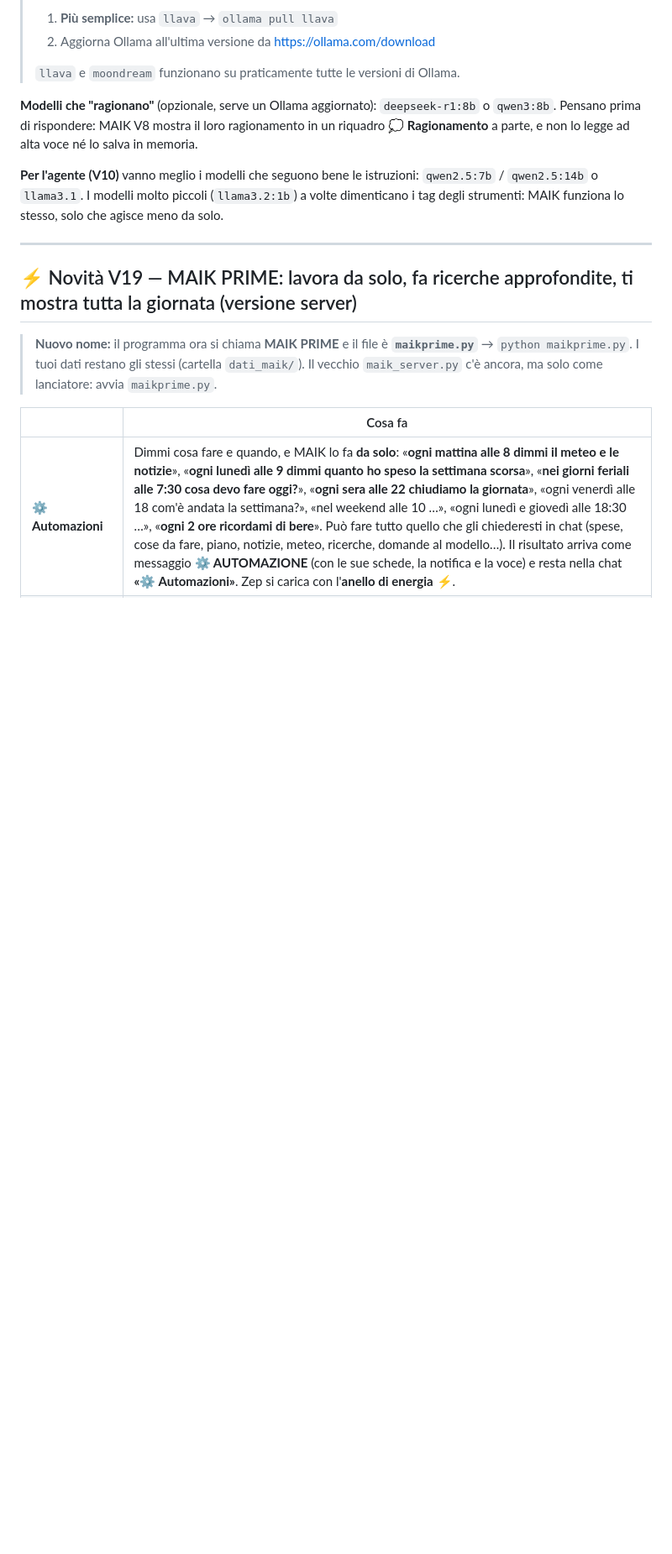
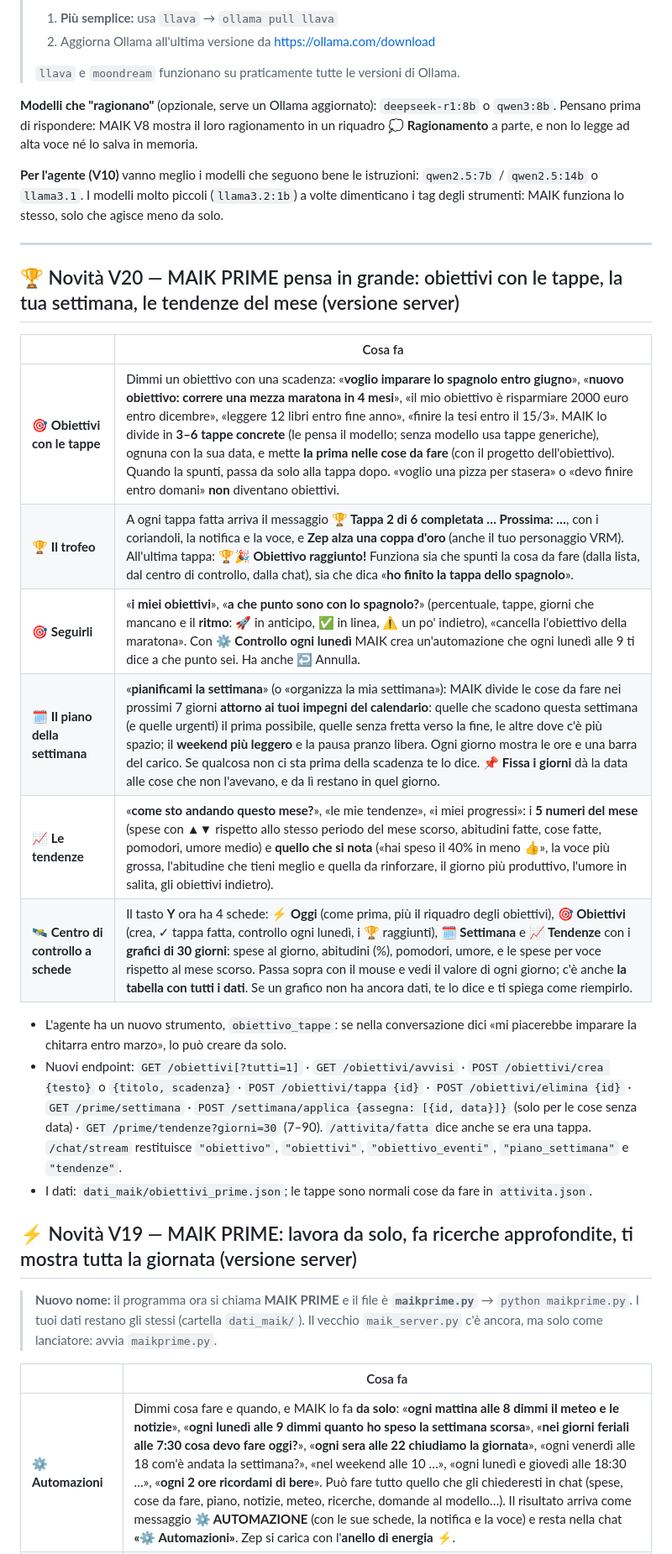
Before and after one commit to maikbarre2401-svg/maik, a Markdown page: README.md, the part around one of its changes. Shown at 84% size. Rendered like a GitHub page; blank space fills up the shorter version.

Commit message:
README: V20 — obiettivi con le tappe, piano della settimana, tendenze, centro di controllo a schede
Co-Authored-By: Claude Opus 5.5 <noreply@anthropic.com>
Claude-Session: https://claude.ai/code/session_01Uizb1de5K9TdQGa8DSMs5T

```diff
--- a/README.md
+++ b/README.md
@@ -46,6 +46,21 @@ e non lo legge ad alta voce né lo salva in memoria.
 I modelli molto piccoli (`llama3.2:1b`) a volte dimenticano i tag degli strumenti: MAIK funziona lo stesso, solo che agisce meno da solo.
 
 ---
+
+## 🏆 Novità V20 — MAIK PRIME pensa in grande: obiettivi con le tappe, la tua settimana, le tendenze del mese (versione server)
+
+| | Cosa fa |
+|---|---|
+| 🎯 **Obiettivi con le tappe** | Dimmi un obiettivo con una scadenza: «**voglio imparare lo spagnolo entro giugno**», «**nuovo obiettivo: correre una mezza maratona in 4 mesi**», «il mio obiettivo è risparmiare 2000 euro entro dicembre», «leggere 12 libri entro fine anno», «finire la tesi entro il 15/3». MAIK lo divide in **3–6 tappe concrete** (le pensa il modello; senza modello usa tappe generiche), ognuna con la sua data, e mette **la prima nelle cose da fare** (con il progetto dell'obiettivo). Quando la spunti, passa da solo alla tappa dopo. «voglio una pizza per stasera» o «devo finire entro domani» **non** diventano obiettivi. |
+| 🏆 **Il trofeo** | A ogni tappa fatta arriva il messaggio **🏆 Tappa 2 di 6 completata … Prossima: …**, con i coriandoli, la notifica e la voce, e **Zep alza una coppa d'oro** (anche il tuo personaggio VRM). All'ultima tappa: **🏆🎉 Obiettivo raggiunto!** Funziona sia che spunti la cosa da fare (dalla lista, dal centro di controllo, dalla chat), sia che dica «**ho finito la tappa dello spagnolo**». |
+| 🎯 **Seguirli** | «**i miei obiettivi**», «**a che punto sono con lo spagnolo?**» (percentuale, tappe, giorni che mancano e il **ritmo**: 🚀 in anticipo, ✅ in linea, ⚠️ un po' indietro), «cancella l'obiettivo della maratona». Con **⚙️ Controllo ogni lunedì** MAIK crea un'automazione che ogni lunedì alle 9 ti dice a che punto sei. Ha anche ↩ Annulla. |
+| 🗓️ **Il piano della settimana** | «**pianificami la settimana**» (o «organizza la mia settimana»): MAIK divide le cose da fare nei prossimi 7 giorni **attorno ai tuoi impegni del calendario**: quelle che scadono questa settimana (e quelle urgenti) il prima possibile, quelle senza fretta verso la fine, le altre dove c'è più spazio; il **weekend più leggero** e la pausa pranzo libera. Ogni giorno mostra le ore e una barra del carico. Se qualcosa non ci sta prima della scadenza te lo dice. **📌 Fissa i giorni** dà la data alle cose che non l'avevano, e da lì restano in quel giorno. |
+| 📈 **Le tendenze** | «**come sto andando questo mese?**», «le mie tendenze», «i miei progressi»: i **5 numeri del mese** (spese con ▲▼ rispetto allo stesso periodo del mese scorso, abitudini fatte, cose fatte, pomodori, umore medio) e **quello che si nota** («hai speso il 40% in meno 👍», la voce più grossa, l'abitudine che tieni meglio e quella da rinforzare, il giorno più produttivo, l'umore in salita, gli obiettivi indietro). |
+| 🛰️ **Centro di controllo a schede** | Il tasto **Y** ora ha 4 schede: **⚡ Oggi** (come prima, più il riquadro degli obiettivi), **🎯 Obiettivi** (crea, ✓ tappa fatta, controllo ogni lunedì, i 🏆 raggiunti), **🗓️ Settimana** e **📈 Tendenze** con i **grafici di 30 giorni**: spese al giorno, abitudini (%), pomodori, umore, e le spese per voce rispetto al mese scorso. Passa sopra con il mouse e vedi il valore di ogni giorno; c'è anche **la tabella con tutti i dati**. Se un grafico non ha ancora dati, te lo dice e ti spiega come riempirlo. |
+
+- L'agente ha un nuovo strumento, `obiettivo_tappe`: se nella conversazione dici «mi piacerebbe imparare la chitarra entro marzo», lo può creare da solo.
+- Nuovi endpoint: `GET /obiettivi[?tutti=1]` · `GET /obiettivi/avvisi` · `POST /obiettivi/crea {testo}` o `{titolo, scadenza}` · `POST /obiettivi/tappa {id}` · `POST /obiettivi/elimina {id}` · `GET /prime/settimana` · `POST /settimana/applica {assegna: [{id, data}]}` (solo per le cose senza data) · `GET /prime/tendenze?giorni=30` (7–90). `/attivita/fatta` dice anche se era una tappa. `/chat/stream` restituisce `"obiettivo"`, `"obiettivi"`, `"obiettivo_eventi"`, `"piano_settimana"` e `"tendenze"`.
+- I dati: `dati_maik/obiettivi_prime.json`; le tappe sono normali cose da fare in `attivita.json`.
 
 ## ⚡ Novità V19 — MAIK PRIME: lavora da solo, fa ricerche approfondite, ti mostra tutta la giornata (versione server)
 
```
Also changed, not shown: other parts of README.md (+1 -1 lines).
